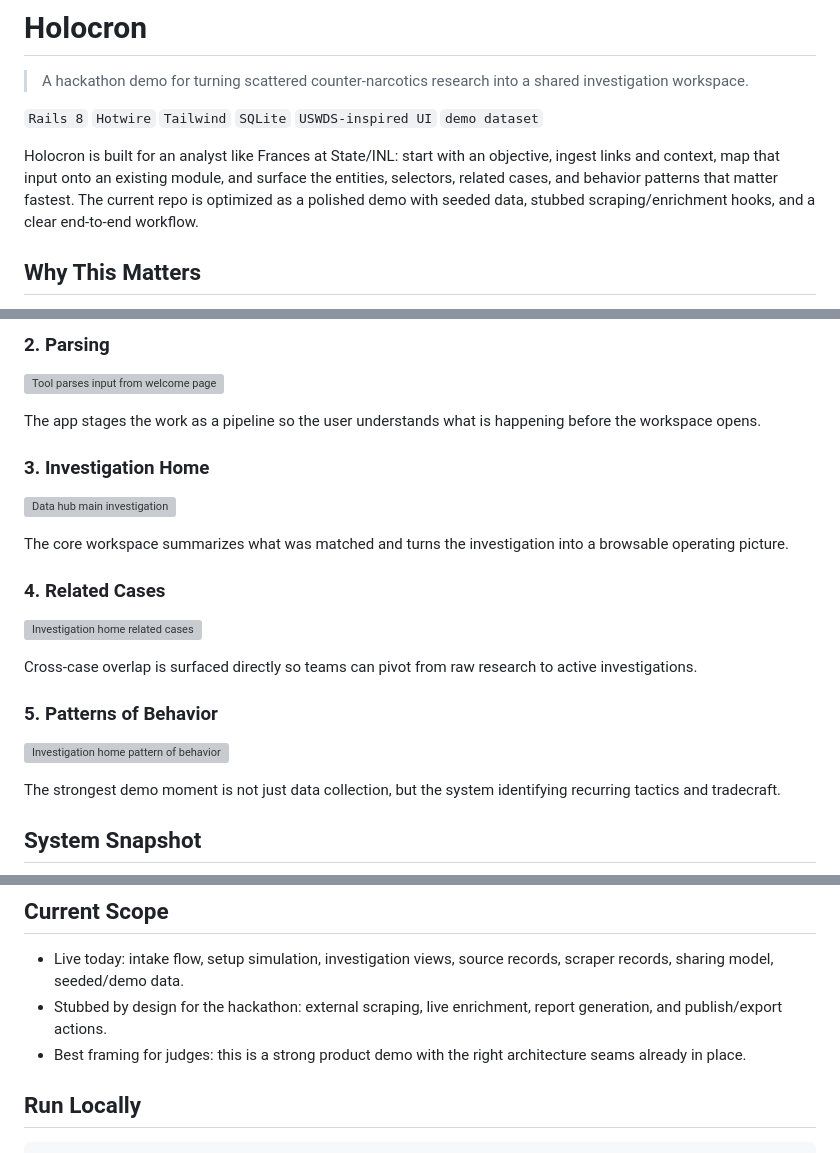
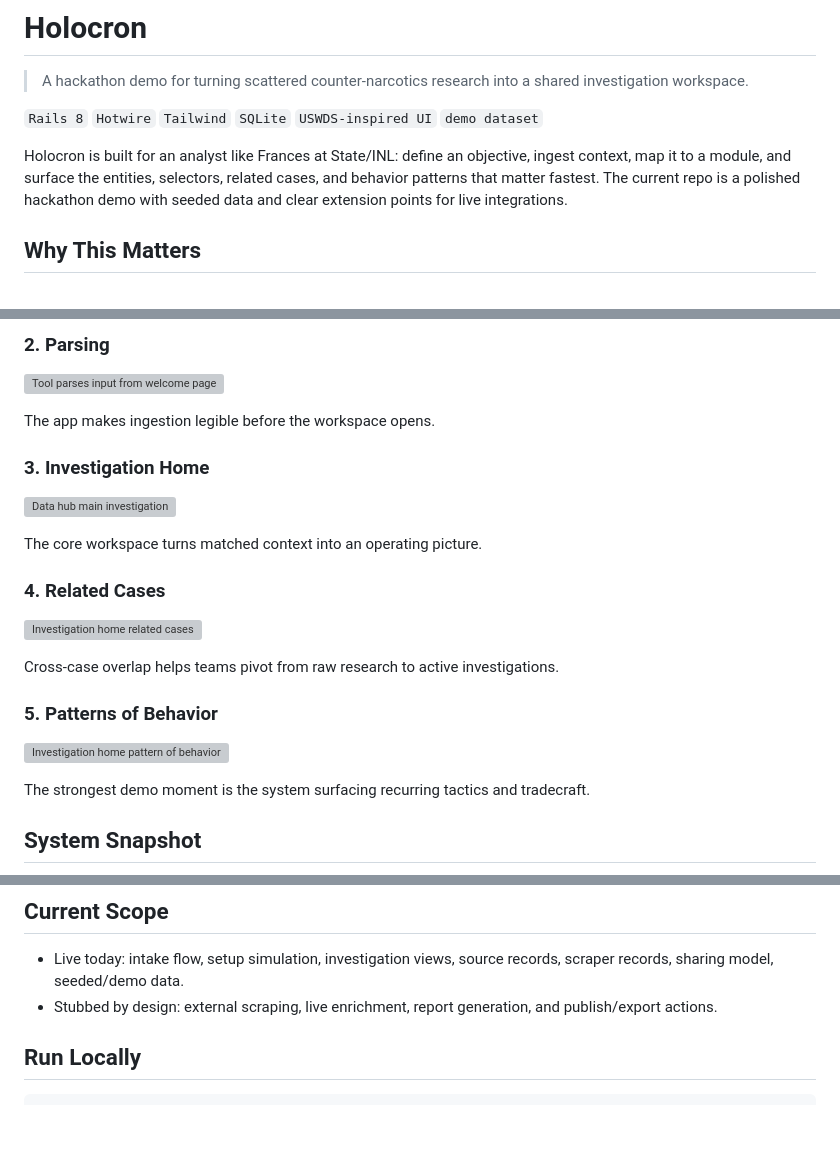
Before and after one commit to carsonmulligan/c0mpiled-10-hackathon-logan-imogen-carson, a Markdown page: README.md, 3 parts joined by grey strips. GitHub-like rendering; blank space fills up the shorter version; grey boxes are pictures that could not be loaded.

```diff
--- a/README.md
+++ b/README.md
@@ -4,7 +4,7 @@
 
 `Rails 8` `Hotwire` `Tailwind` `SQLite` `USWDS-inspired UI` `demo dataset`
 
-Holocron is built for an analyst like Frances at State/INL: start with an objective, ingest links and context, map that input onto an existing module, and surface the entities, selectors, related cases, and behavior patterns that matter fastest. The current repo is optimized as a polished demo with seeded data, stubbed scraping/enrichment hooks, and a clear end-to-end workflow.
+Holocron is built for an analyst like Frances at State/INL: define an objective, ingest context, map it to a module, and surface the entities, selectors, related cases, and behavior patterns that matter fastest. The current repo is a polished hackathon demo with seeded data and clear extension points for live integrations.
 
 ## Why This Matters
 
@@ -42,22 +56,22 @@ The analyst defines the mission, attaches context, and selects a prebuilt module
 ### 2. Parsing
 ![Tool parses input from welcome page](design/workflow/2-tool-parses-input-from-welcome-page.png)
 
-The app stages the work as a pipeline so the user understands what is happening before the workspace opens.
+The app makes ingestion legible before the workspace opens.
 
 ### 3. Investigation Home
 ![Data hub main investigation](design/workflow/3-data-hub-main-investigation.png)
 
-The core workspace summarizes what was matched and turns the investigation into a browsable operating picture.
+The core workspace turns matched context into an operating picture.
 
 ### 4. Related Cases
 ![Investigation home related cases](design/workflow/4-investigation-home-related-cases.png)
 
-Cross-case overlap is surfaced directly so teams can pivot from raw research to active investigations.
+Cross-case overlap helps teams pivot from raw research to active investigations.
 
 ### 5. Patterns of Behavior
 ![Investigation home pattern of behavior](design/workflow/5-investigation-home-pattern-of-behavior.png)
 
-The strongest demo moment is not just data collection, but the system identifying recurring tactics and tradecraft.
+The strongest demo moment is the system surfacing recurring tactics and tradecraft.
 
 ## System Snapshot
 
@@ -83,8 +95,7 @@ flowchart TD
 ## Current Scope
 
 - Live today: intake flow, setup simulation, investigation views, source records, scraper records, sharing model, seeded/demo data.
-- Stubbed by design for the hackathon: external scraping, live enrichment, report generation, and publish/export actions.
-- Best framing for judges: this is a strong product demo with the right architecture seams already in place.
+- Stubbed by design: external scraping, live enrichment, report generation, and publish/export actions.
 
 ## Run Locally
 
```
Also changed, not shown: other parts of README.md (+37 -25 lines).
